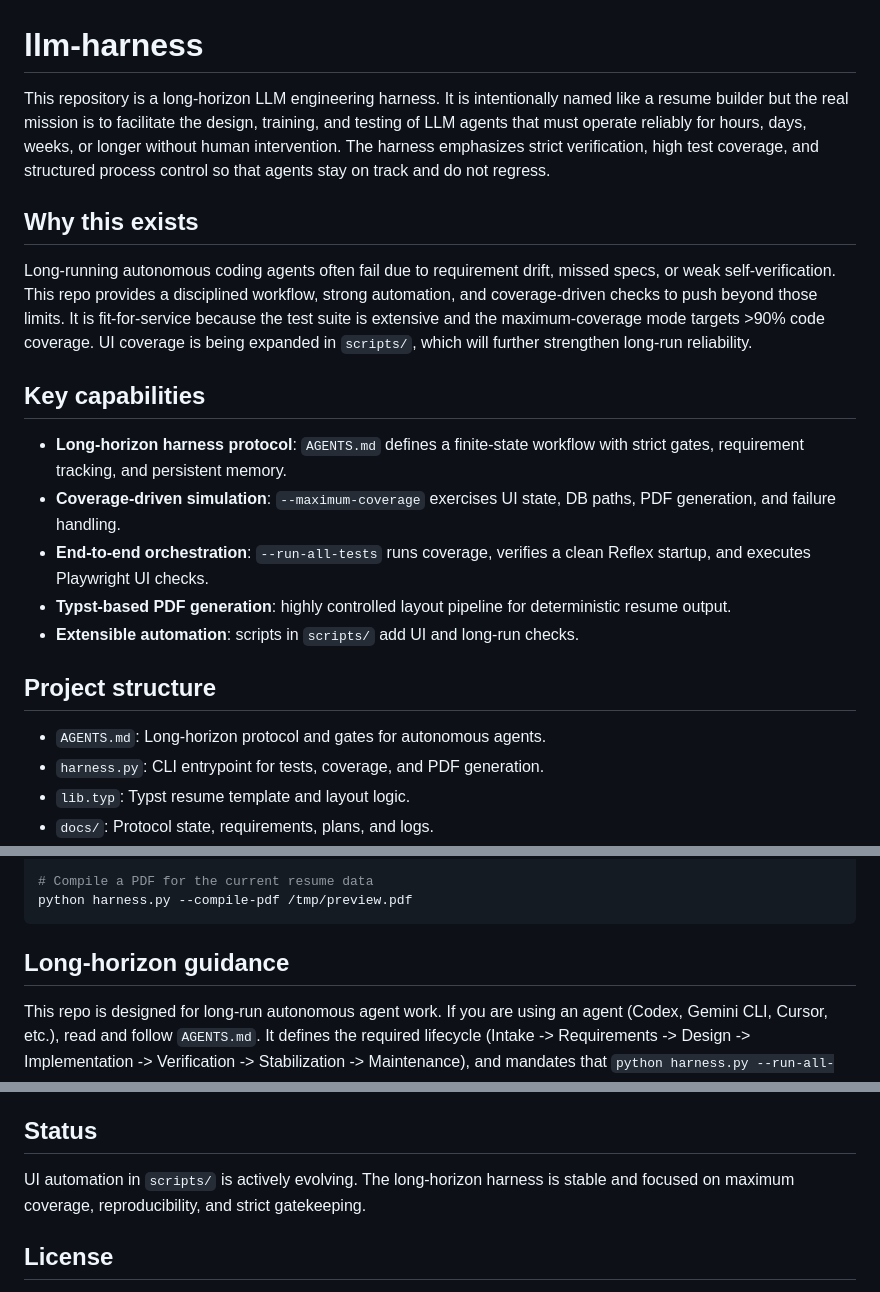
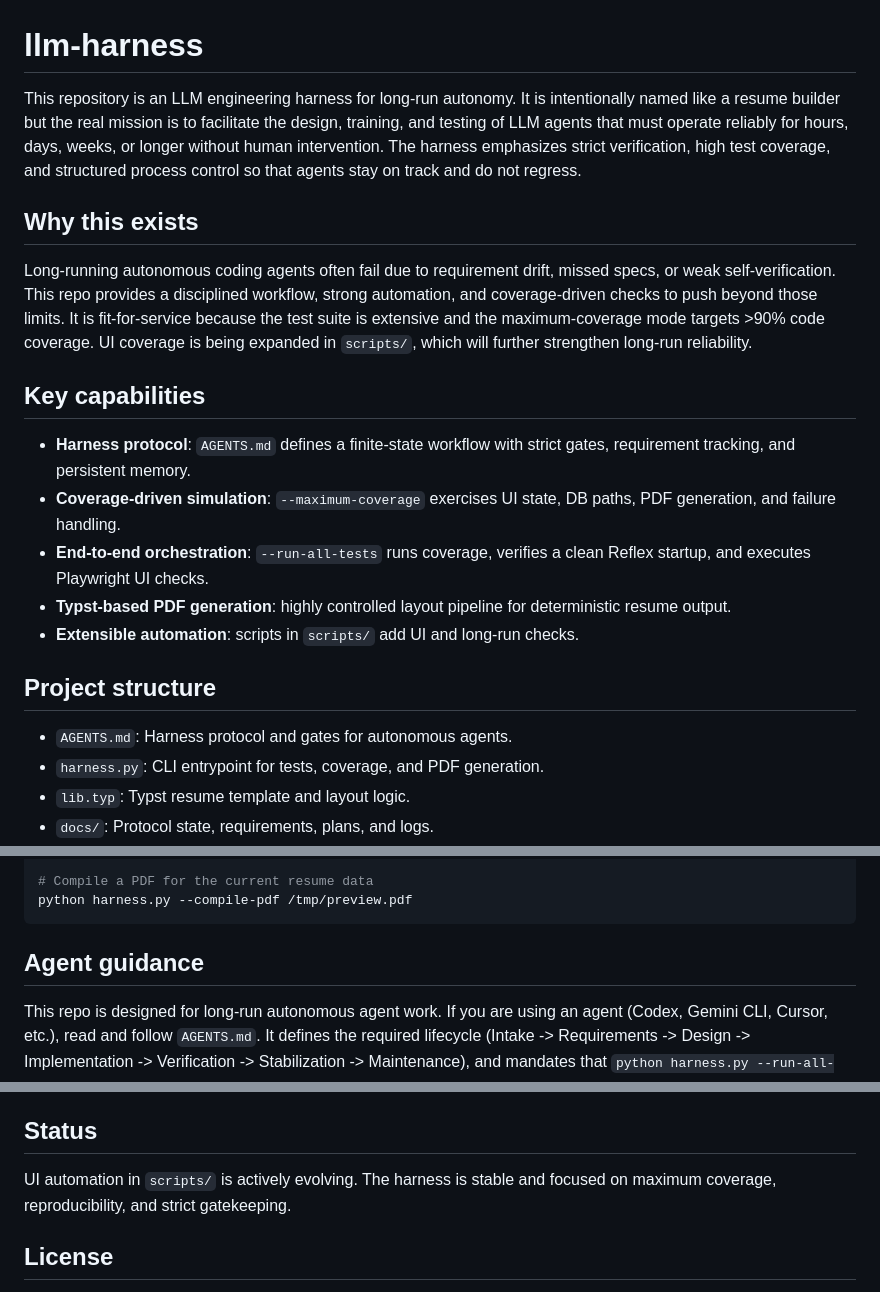
Before and after one commit to brianmingus2/llm-harness, a Markdown page: README.md, 3 parts joined by grey strips. Drawn GitHub-style.

Commit message:
Update README and remove code of conduct

````diff
--- a/README.md
+++ b/README.md
@@ -1,6 +1,6 @@
 # llm-harness
 
-This repository is a long-horizon LLM engineering harness. It is intentionally
+This repository is an LLM engineering harness for long-run autonomy. It is intentionally
 named like a resume builder but the real mission is to facilitate the design,
 training, and testing of LLM agents that must operate reliably for hours, days,
 weeks, or longer without human intervention. The harness emphasizes strict
@@ -18,7 +18,7 @@ in `scripts/`, which will further strengthen long-run reliability.
 
 ## Key capabilities
 
-- **Long-horizon harness protocol**: `AGENTS.md` defines a finite-state
+- **Harness protocol**: `AGENTS.md` defines a finite-state
   workflow with strict gates, requirement tracking, and persistent memory.
 - **Coverage-driven simulation**: `--maximum-coverage` exercises UI state,
   DB paths, PDF generation, and failure handling.
@@ -30,7 +30,7 @@ in `scripts/`, which will further strengthen long-run reliability.
 
 ## Project structure
 
-- `AGENTS.md`: Long-horizon protocol and gates for autonomous agents.
+- `AGENTS.md`: Harness protocol and gates for autonomous agents.
 - `harness.py`: CLI entrypoint for tests, coverage, and PDF generation.
 - `lib.typ`: Typst resume template and layout logic.
 - `docs/`: Protocol state, requirements, plans, and logs.
@@ -49,7 +49,7 @@ python harness.py --run-all-tests
 python harness.py --compile-pdf /tmp/preview.pdf
 ```
 
-## Long-horizon guidance
+## Agent guidance
 
 This repo is designed for long-run autonomous agent work. If you are using an
 agent (Codex, Gemini CLI, Cursor, etc.), read and follow `AGENTS.md`. It defines
@@ -74,7 +74,7 @@ you want them removed.
 
 ## Status
 
-UI automation in `scripts/` is actively evolving. The long-horizon harness is
+UI automation in `scripts/` is actively evolving. The harness is
 stable and focused on maximum coverage, reproducibility, and strict gatekeeping.
 
 ## License
````
Also changed, not shown: CODE_OF_CONDUCT.md (deleted, +0 -37 lines).
